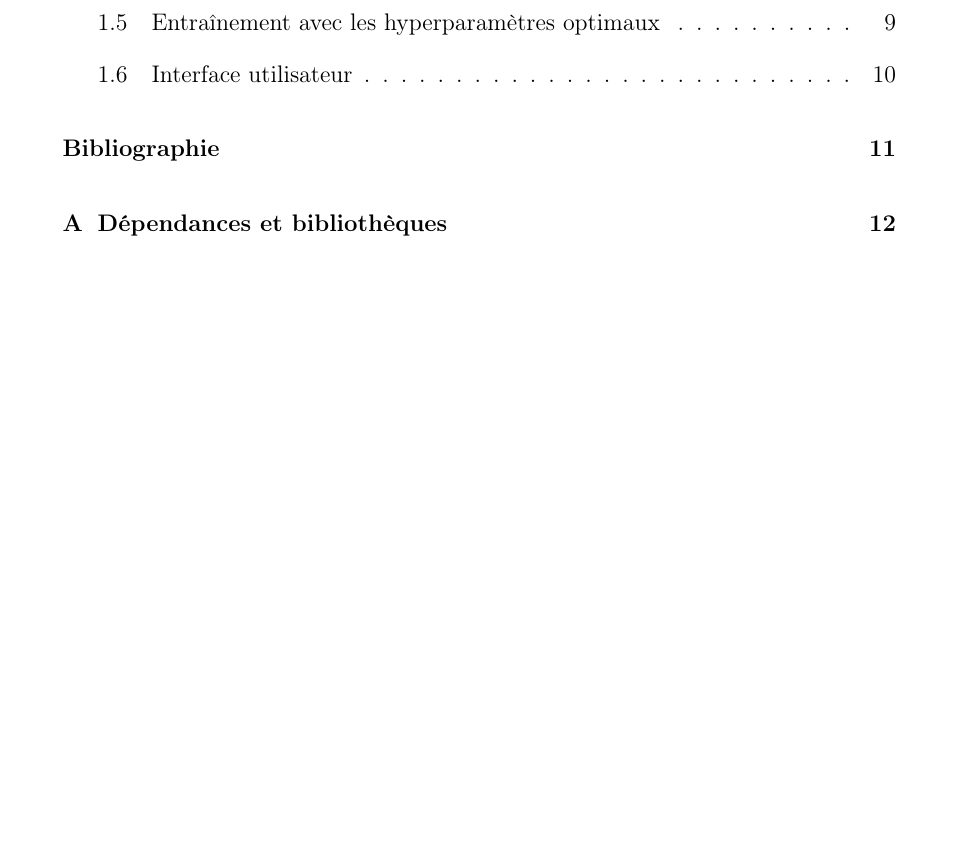
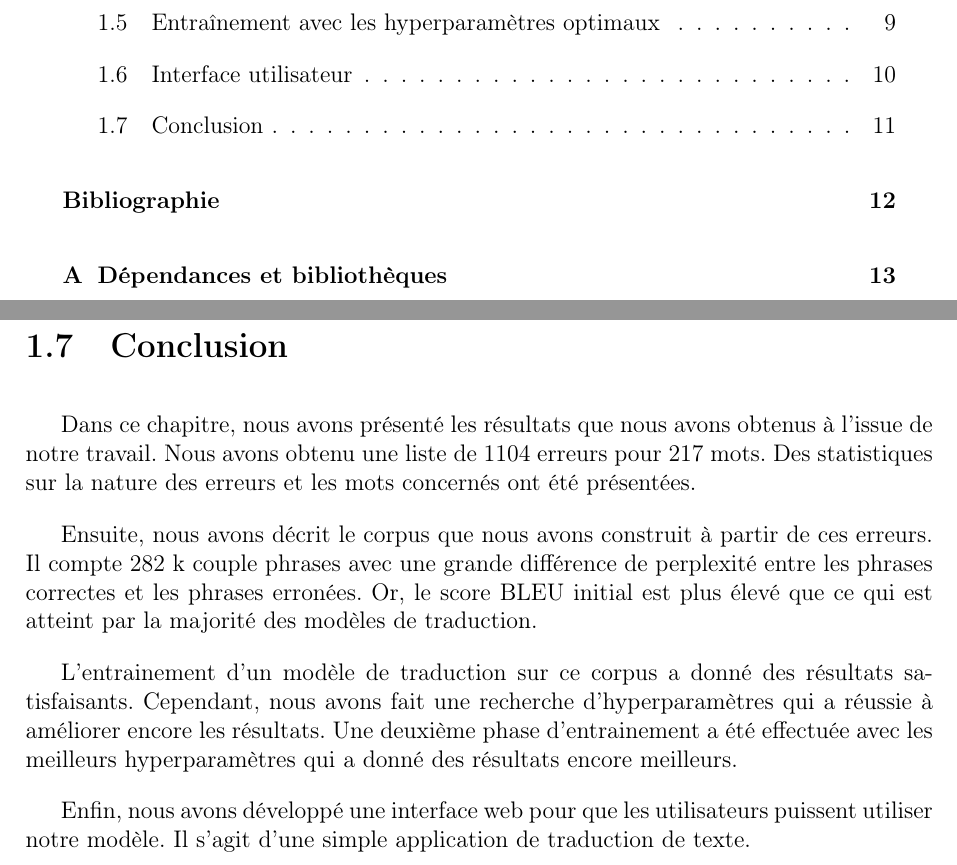
Before and after one commit to mohammedbelgoumri/pfe-report, a LaTeX thesis (main.tex, which reads contribution/results/conclusion.tex, contribution/results/results.tex): part of page 2 of 17 before the commit and two parts of pages 2 and 16 of 18 after it, the two joined at a grey line, cut so that both start at the same text, the shorter picture padded with empty space. Compiled offline with pdfLaTeX.

Commit message:
conclusion

```diff
--- /dev/null
+++ b/contribution/results/conclusion.tex
@@ -0,0 +1,20 @@
+\section{Conclusion}%
+\label{sec.results.conclusion}
+
+Dans ce chapitre, nous avons présenté les résultats que nous avons obtenus à l'issue de notre travail.
+Nous avons obtenu une liste de 1104 erreurs pour 217 mots.
+Des statistiques sur la nature des erreurs et les mots concernés ont été présentées.
+
+Ensuite, nous avons décrit le corpus que nous avons construit à partir de ces erreurs.
+Il compte 282 k couple phrases avec une grande différence de perplexité
+entre les phrases correctes et les phrases erronées.
+Or, le score \gls{bleu} initial
+est plus élevé que ce qui est atteint par la majorité des modèles de traduction.
+
+L'entrainement d'un modèle de traduction sur ce corpus a donné des résultats satisfaisants.
+Cependant, nous avons fait une recherche d'hyperparamètres qui a réussie à améliorer encore les résultats.
+Une deuxième phase d'entrainement a été effectuée avec les meilleurs hyperparamètres
+qui a donné des résultats encore meilleurs.
+
+Enfin, nous avons développé une interface web pour que les utilisateurs puissent utiliser notre modèle.
+Il s'agit d'une simple application de traduction de texte.
--- a/contribution/results/results.tex
+++ b/contribution/results/results.tex
@@ -11,3 +11,4 @@
 \subimport{}{hparams}
 \subimport{}{retrain}
 \subimport{}{interface}
+\subimport{}{conclusion}
```
Also changed, not shown: main.pdf, 3 other files.
